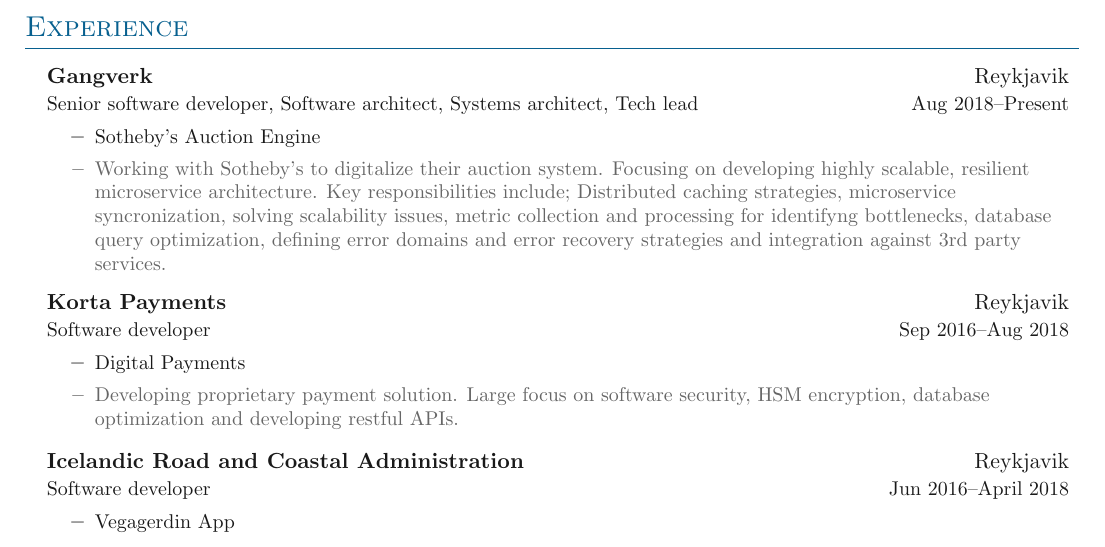
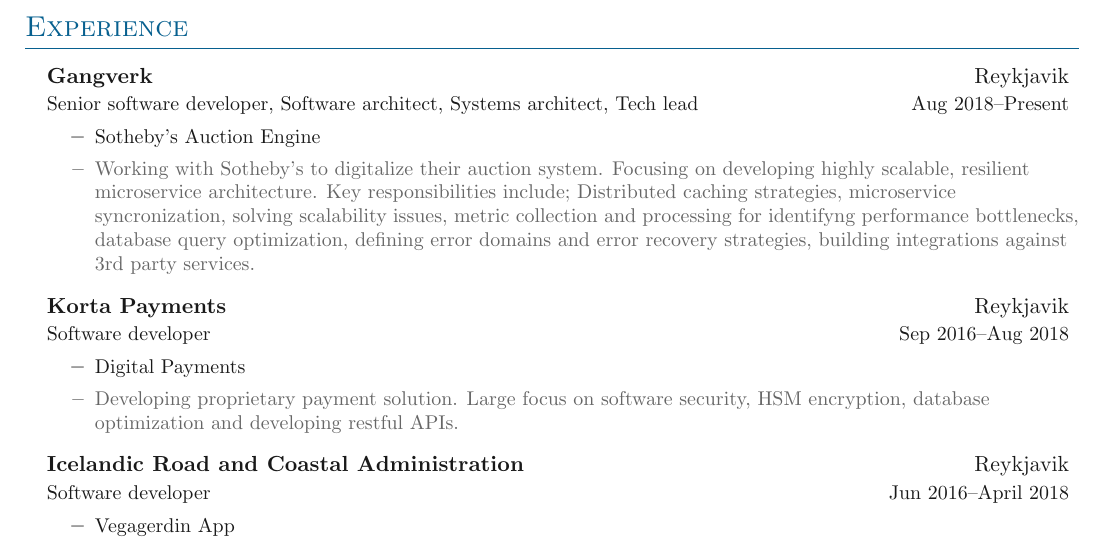
Before and after one commit to dovydas55/cv, a LaTeX document (main.tex, which reads sections/experience.tex): part of the page, cut so that both start at the same text. Compiled offline with pdfLaTeX.

Commit message:
building pdf

```diff
--- a/sections/experience.tex
+++ b/sections/experience.tex
@@ -9,8 +9,8 @@
 		\entry{Sotheby's Auction Engine}
 		\entryextra{Working with Sotheby's to digitalize their auction system.
 		Focusing on developing highly scalable, resilient microservice architecture.
-		Key responsibilities include; Distributed caching strategies, microservice syncronization, solving scalability issues, metric collection and processing for identifyng bottlenecks,
-		database query optimization, defining error domains and error recovery strategies and integration against 3rd party services.
+		Key responsibilities include; Distributed caching strategies, microservice syncronization, solving scalability issues, metric collection and processing for identifyng performance bottlenecks,
+		database query optimization, defining error domains and error recovery strategies, building integrations against 3rd party services.
 		}
 	}
 
```
Also changed, not shown: Makefile, main.pdf, main.tex (line endings or trailing spaces).
